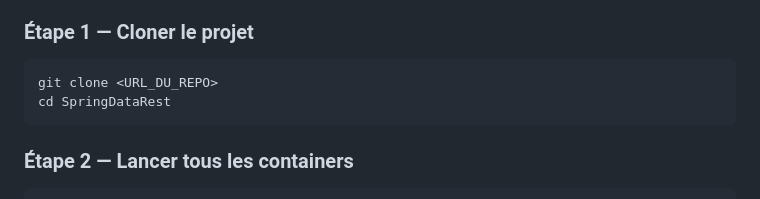
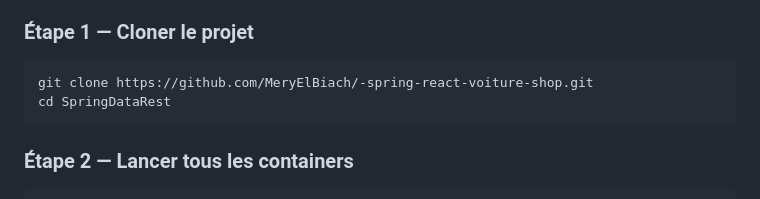
Before and after one commit to MeryElBiach/-spring-react-voiture-shop, a Markdown page: readme.md, the part around the change. GitHub-like rendering.

Commit message:
corr readme

````diff
--- a/readme.md
+++ b/readme.md
@@ -46,7 +46,7 @@ voiture-net (réseau Docker interne)
 ### Étape 1 — Cloner le projet
 
 ```bash
-git clone <URL_DU_REPO>
+git clone https://github.com/MeryElBiach/-spring-react-voiture-shop.git
 cd SpringDataRest
 ```
 
````
